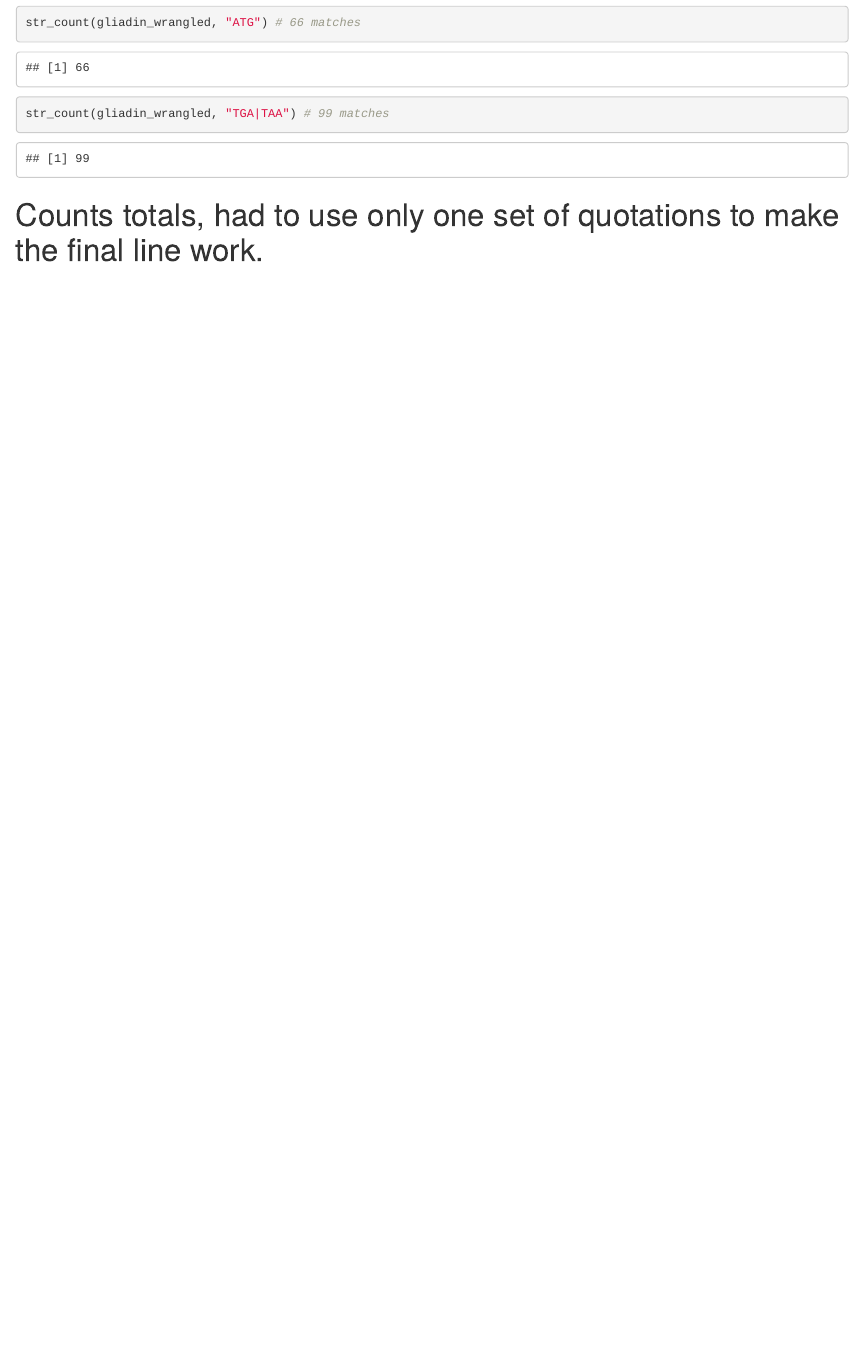
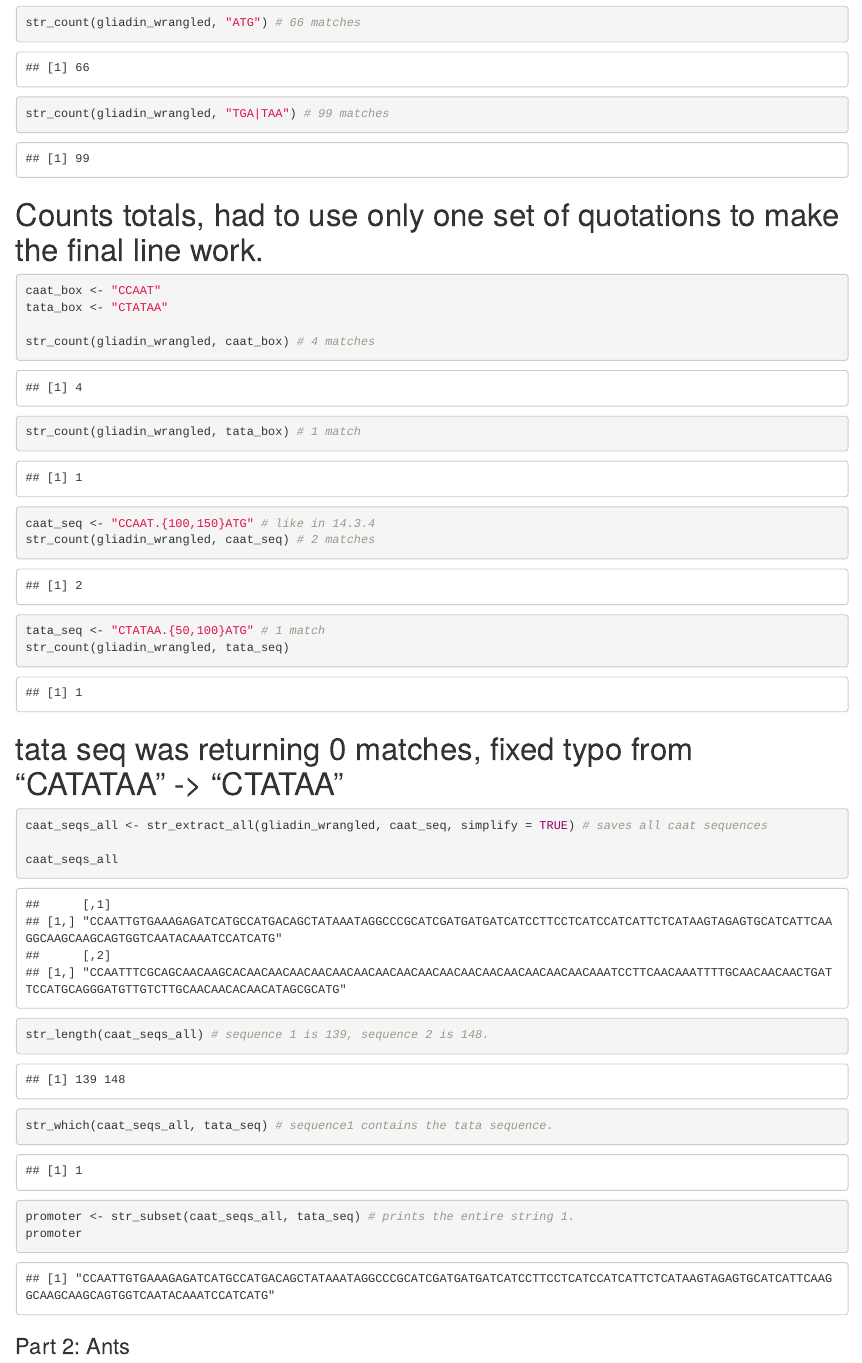
Before and after one commit to gabd-students/klingeman_dylan, an R Markdown document (hw13/klingeman_13.Rmd): the page in a window 1100 px wide, from 2840 px down. Rendered offline with R 4.5, knitr and Pandoc, with nearby package versions.

Commit message:
Finished part 1

````diff
--- a/hw13/klingeman_13.Rmd
+++ b/hw13/klingeman_13.Rmd
@@ -48,3 +48,35 @@ str_count(gliadin_wrangled, "TGA|TAA") # 99 matches
 ```
 
 # Counts totals, had to use only one set of quotations to make the final line work.
+
+```{r}
+caat_box <- "CCAAT"
+tata_box <- "CTATAA"
+
+str_count(gliadin_wrangled, caat_box) # 4 matches
+str_count(gliadin_wrangled, tata_box) # 1 match
+
+caat_seq <- "CCAAT.{100,150}ATG" # like in 14.3.4
+str_count(gliadin_wrangled, caat_seq) # 2 matches
+
+tata_seq <- "CTATAA.{50,100}ATG" # 1 match
+str_count(gliadin_wrangled, tata_seq)
+```
+
+# tata seq was returning 0 matches, fixed typo from "CATATAA" -> "CTATAA"
+
+```{r}
+caat_seqs_all <- str_extract_all(gliadin_wrangled, caat_seq, simplify = TRUE) # saves all caat sequences
+
+caat_seqs_all
+str_length(caat_seqs_all) # sequence 1 is 139, sequence 2 is 148.
+
+str_which(caat_seqs_all, tata_seq) # sequence1 contains the tata sequence.
+
+promoter <- str_subset(caat_seqs_all, tata_seq) # prints the entire string 1.
+promoter
+```
+
+#
+
+### Part 2: Ants
````
Also changed, not shown: hw13/klingeman_13.nb.html.
